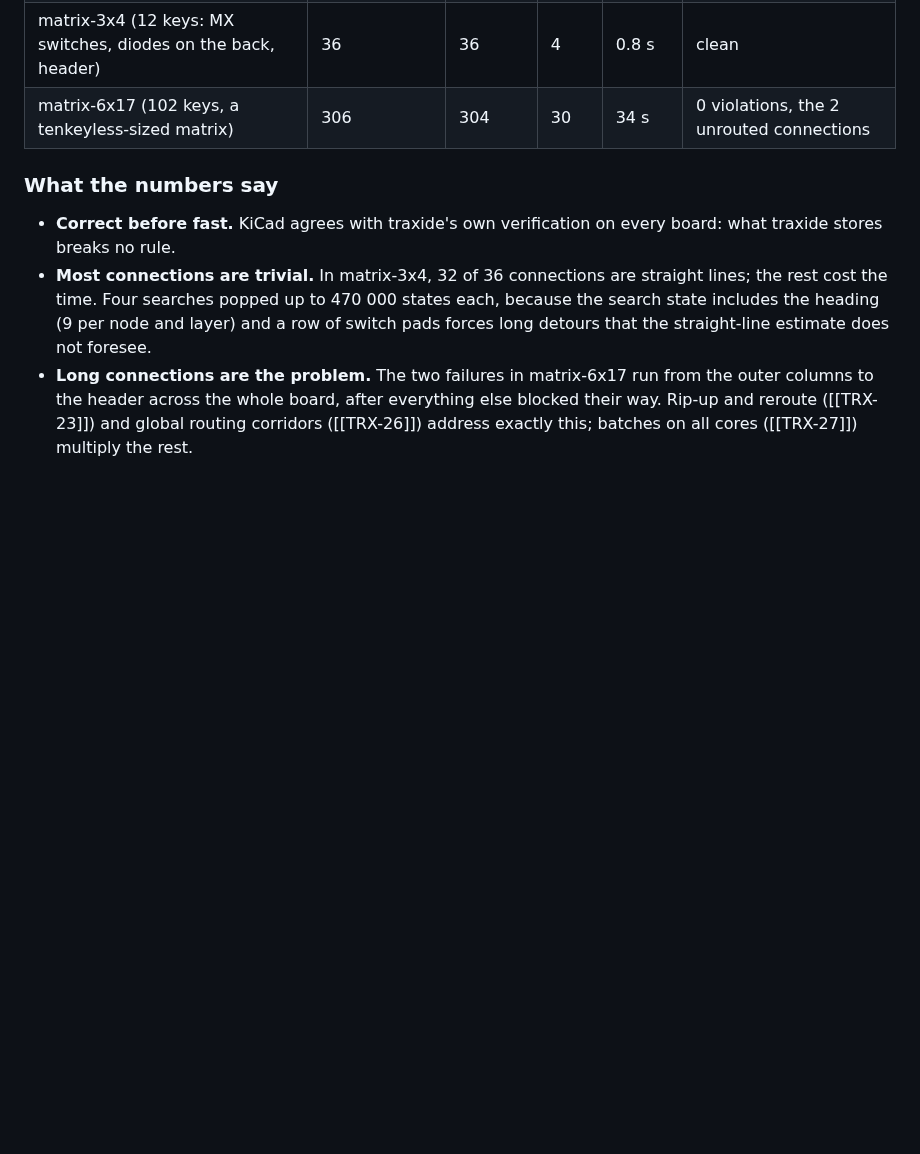
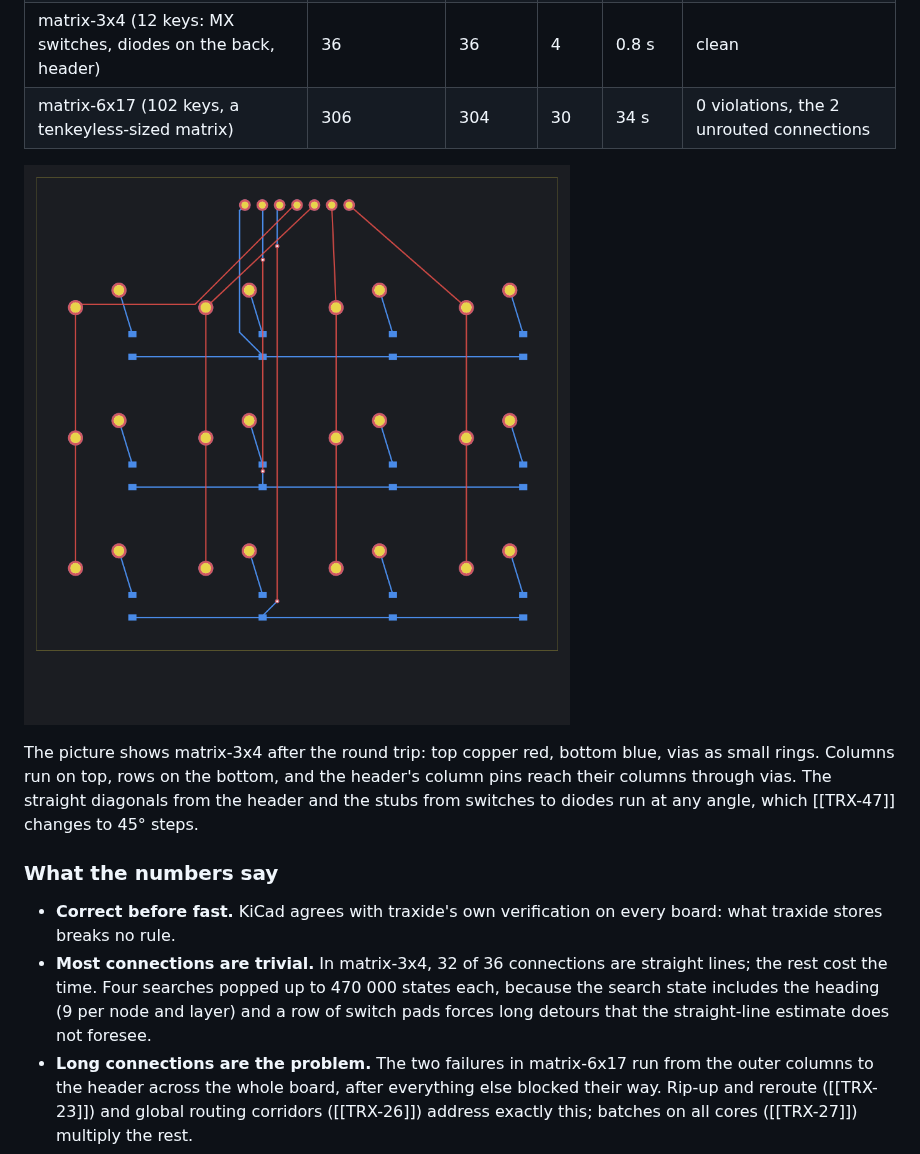
Before and after one commit to h3ll5ur7er/fastrouting, a Markdown page: docs/Benchmarks.md, the part around the change. Drawn GitHub-style; pictures changed too: docs/images/matrix-3x4-m0.png (added); blank space fills up the shorter version.

Commit message:
TRX-47: Picture of the routed key matrix; file octilinear shortcut task
Co-Authored-By: Claude Opus 5.5 <noreply@anthropic.com>
Claude-Session: https://claude.ai/code/session_01JDYUzFUxQdZwvXTBQctcjL

```diff
--- a/docs/Benchmarks.md
+++ b/docs/Benchmarks.md
@@ -24,6 +24,10 @@ October 2026, sequential A* on a 0.1 mm octilinear grid, no rip-up, no global ro
 | matrix-3x4 (12 keys: MX switches, diodes on the back, header) | 36 | 36 | 4 | 0.8 s | clean |
 | matrix-6x17 (102 keys, a tenkeyless-sized matrix) | 306 | 304 | 30 | 34 s | 0 violations, the 2 unrouted connections |
 
+![matrix-3x4 as routed by the walking skeleton and imported into KiCad 10: top copper red, bottom copper blue](images/matrix-3x4-m0.png)
+
+The picture shows matrix-3x4 after the round trip: top copper red, bottom blue, vias as small rings. Columns run on top, rows on the bottom, and the header's column pins reach their columns through vias. The straight diagonals from the header and the stubs from switches to diodes run at any angle, which [[TRX-47]] changes to 45° steps.
+
 ### What the numbers say
 
 - **Correct before fast.** KiCad agrees with traxide's own verification on every board: what traxide stores breaks no rule.
```
Also changed, not shown: tasks/M1 Trustworthy results/TRX-47.md (added, +18 -0 lines).
